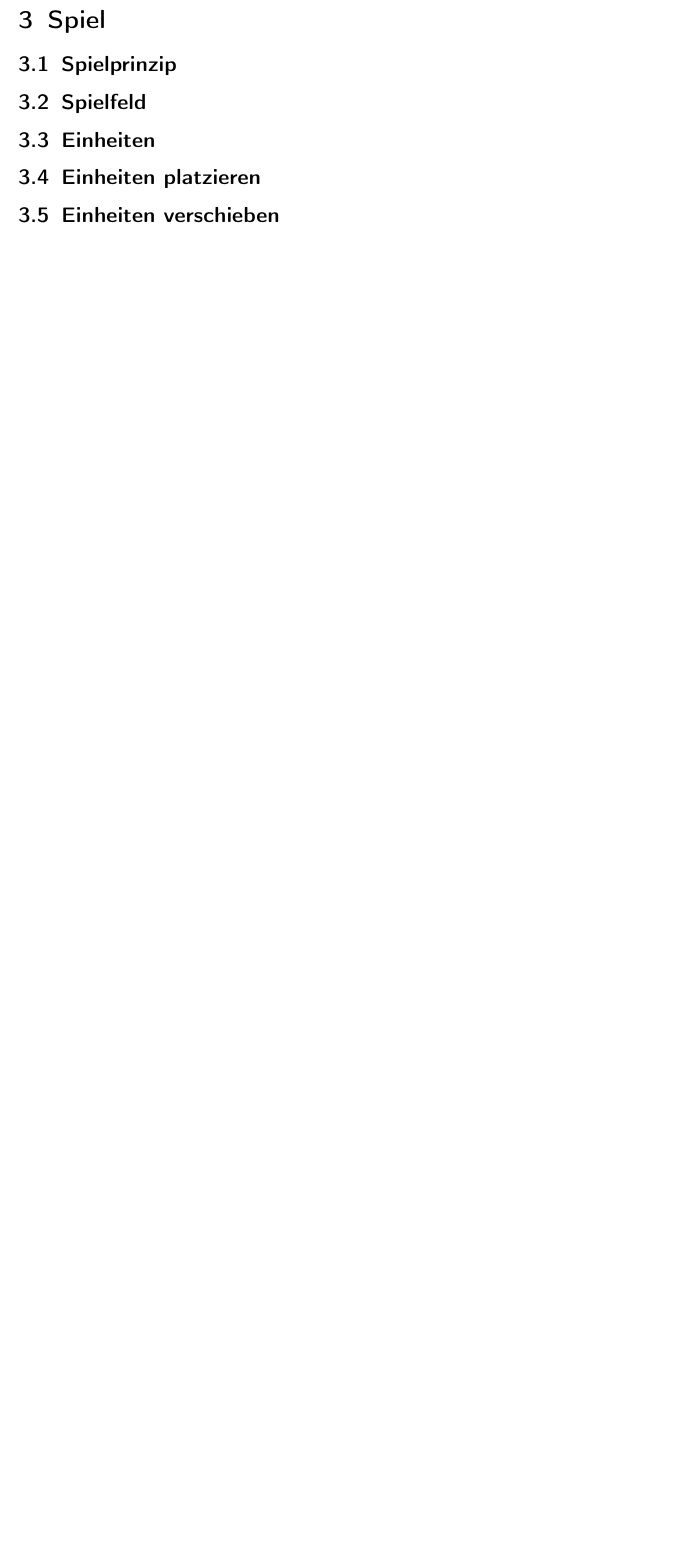
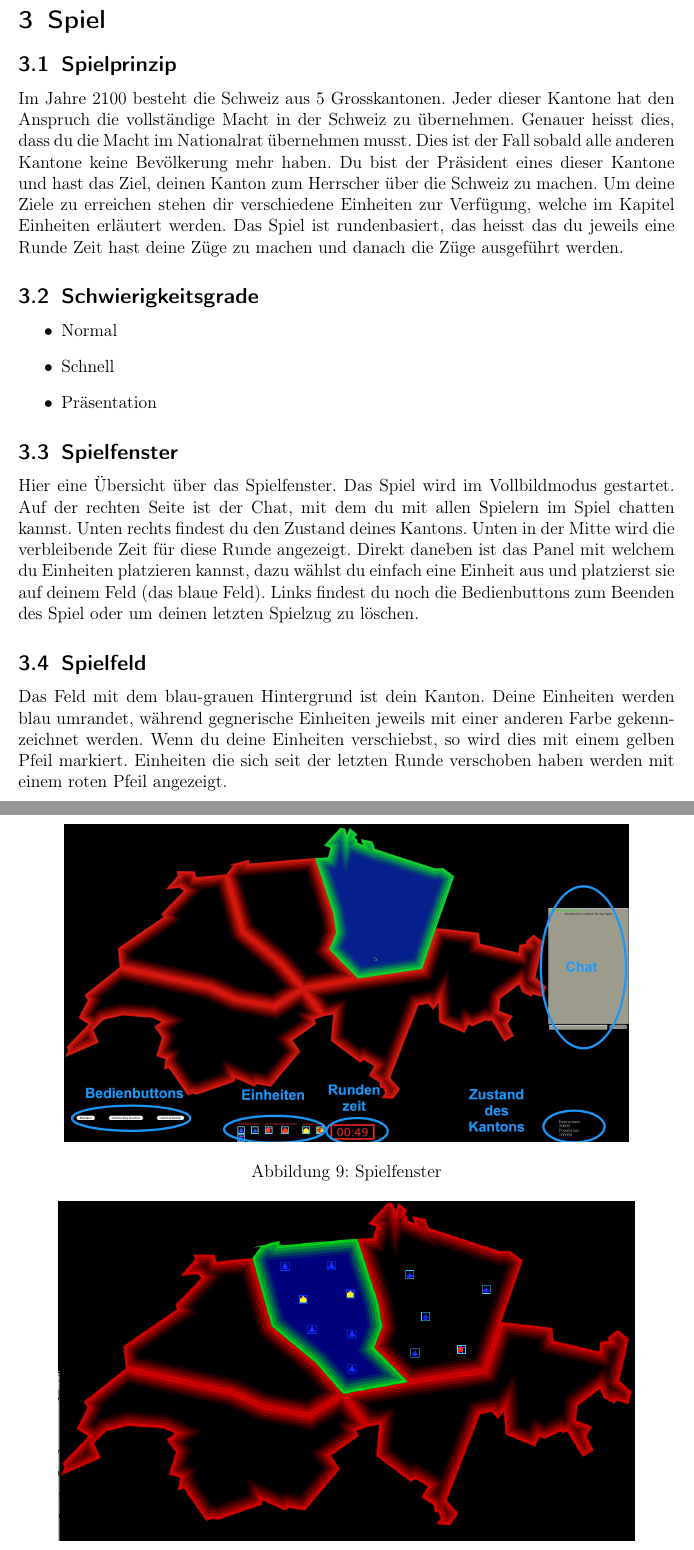
Before and after one commit to dihydrogenmonoxide/CS108, a LaTeX document (Handbuch/Handbuch.tex): part of page 10 of 10 before the commit and two parts of pages 10 and 11 of 12 after it, the two joined at a grey line, cut so that both start at the same text, the shorter picture padded with empty space. Compiled offline with pdfLaTeX.

Commit message:
Worked on the Handbuch Fixed several bugs in fullscreen mode fixed a bug not displaying arrows

```diff
--- a/Handbuch/Handbuch.tex
+++ b/Handbuch/Handbuch.tex
@@ -199,7 +200,38 @@ Wenn du bereit zum Spielen bist, dann dr\"{u}cke auf "'ich bin bereit"'(5). Soba
 
 \section{Spiel}
 \subsection{Spielprinzip}
+Im Jahre 2100 besteht die Schweiz aus 5 Grosskantonen. Jeder dieser Kantone hat den Anspruch die vollständige Macht in der Schweiz zu übernehmen.
+Genauer heisst dies, dass du die Macht im Nationalrat übernehmen musst. Dies ist der Fall sobald alle anderen Kantone keine Bevölkerung mehr haben.
+Du bist der Präsident eines dieser Kantone und hast das Ziel, deinen Kanton zum Herrscher über die Schweiz zu machen.
+Um deine Ziele zu erreichen stehen dir verschiedene Einheiten zur Verfügung, welche im Kapitel Einheiten erläutert werden.
+Das Spiel ist rundenbasiert, das heisst das du jeweils eine Runde Zeit hast deine Züge zu machen und danach die Züge ausgeführt werden.
+
+\subsection{Schwierigkeitsgrade}
+\begin{itemize}
+\item Normal
+\item Schnell
+\item Präsentation
+\end{itemize}
+
+\subsection{Spielfenster}
+Hier eine Übersicht über das Spielfenster. Das Spiel wird im Vollbildmodus gestartet. Auf der rechten Seite ist der Chat, mit dem du mit allen Spielern im Spiel chatten kannst.
+Unten rechts findest du den Zustand deines Kantons. Unten in der Mitte wird die verbleibende Zeit für diese Runde angezeigt.
+Direkt daneben ist das Panel mit welchem du Einheiten platzieren kannst, dazu wählst du einfach eine Einheit aus und platzierst sie auf deinem Feld (das blaue Feld).
+Links findest du noch die Bedienbuttons zum Beenden des Spiel oder um deinen letzten Spielzug zu löschen.
+\begin{figure}[h]
+\centering
+\includegraphics[scale=0.15]{spiel/spielfenster.jpg}
+\caption{Spielfenster}
+\end{figure}
+
 
 \subsection{Spielfeld}
+Das Feld mit dem blau-grauen Hintergrund ist dein Kanton. Deine Einheiten werden blau umrandet, während gegnerische Einheiten jeweils mit einer anderen Farbe gekennzeichnet werden.
+\begin{figure}[h!]
+\centering
+\includegraphics[scale=0.4]{spiel/map_with_units.png}
+\caption{Karte mit Einheiten}
+\end{figure}
+Wenn du deine Einheiten verschiebst, so wird dies mit einem gelben Pfeil markiert. Einheiten die sich seit der letzten Runde verschoben haben werden mit einem roten Pfeil angezeigt.
 
 \subsection{Einheiten}
```
Also changed, not shown: Handbuch/einheiten/Bank.png (added), Handbuch/einheiten/Bomber.png (added), Handbuch/einheiten/Flugabwehr.png (added), Handbuch/einheiten/Flugzeug.png (added), Handbuch/einheiten/Landabwehr.png (added), Handbuch/einheiten/Panzer.png (added), Handbuch/einheiten/Repro.png (added), Handbuch/spiel/map.png (added), Handbuch/spiel/map_with_units.png (added), Handbuch/spiel/spielfenster.jpg (added), Handbuch/Handbuch.tex (16 more changed lines), 10 other files.
